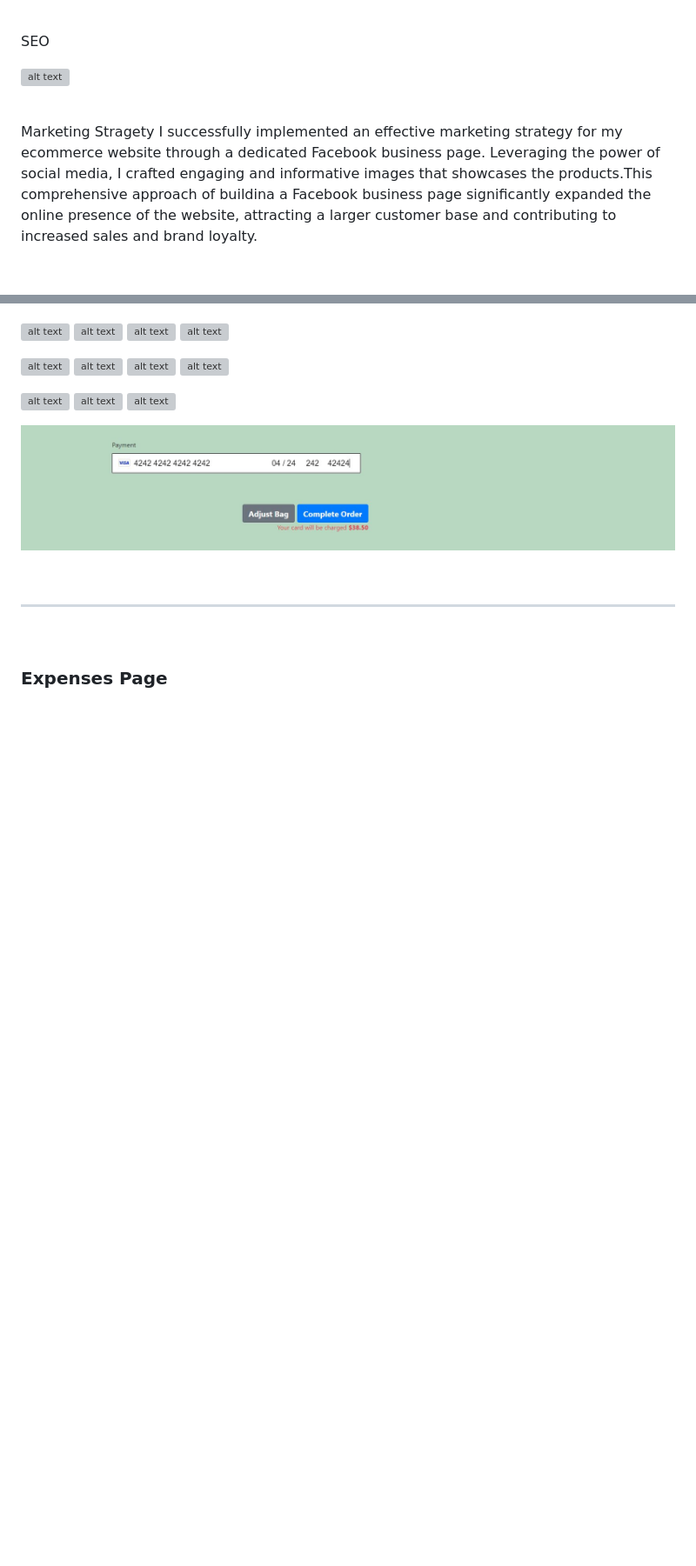
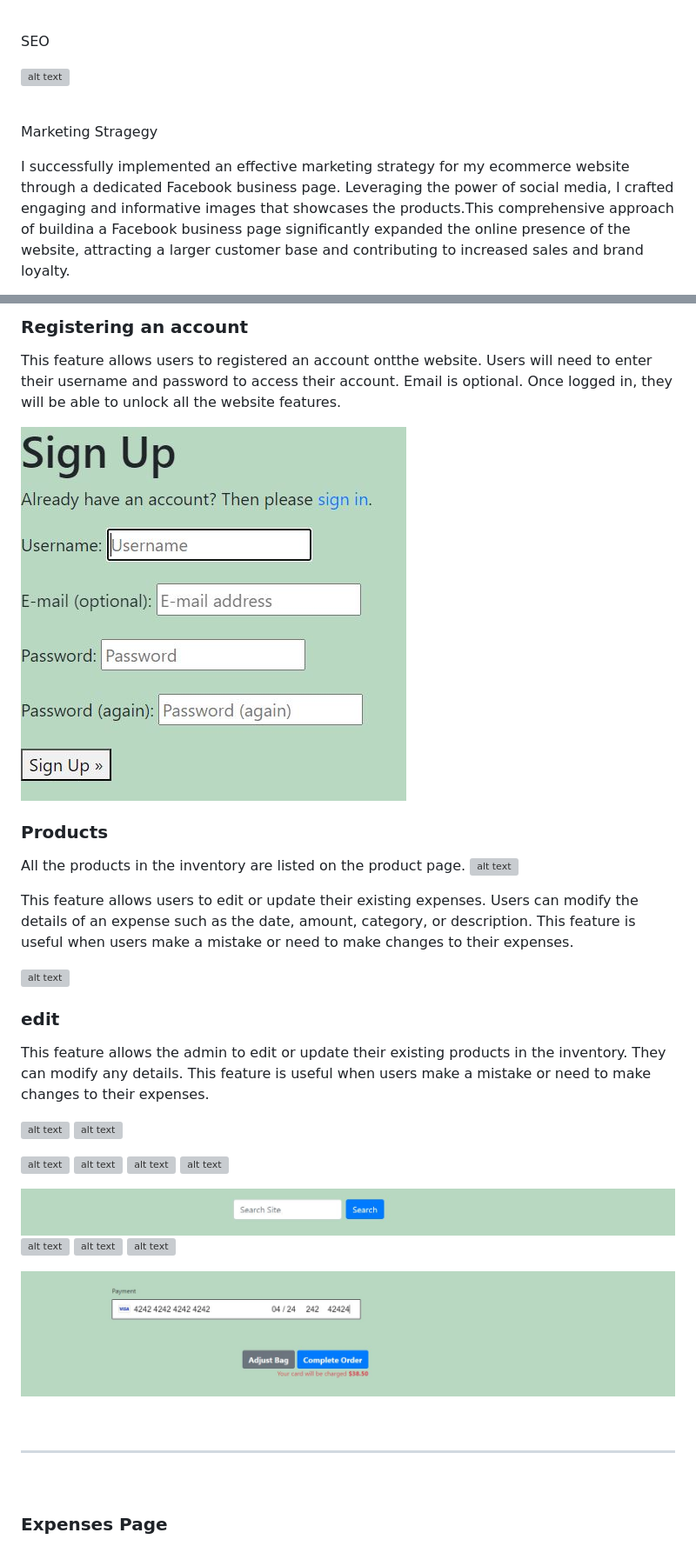
Before and after one commit to Thomas-Longworth/PeakPerformance-E-Commerce, a Markdown page: README.md, 2 parts joined by grey strips. Shown: that part at 87% size. Rendered like a GitHub page; pictures changed too: static/images/search.JPG (added); blank space fills up the shorter version; grey boxes are pictures that could not be loaded.

Commit message:
add more website features to readme

```diff
--- a/README.md
+++ b/README.md
@@ -71,7 +72,8 @@ SEO
 
 <br>
 
-Marketing  Stragety
+Marketing  Stragegy
+
 I successfully implemented an effective marketing strategy for my ecommerce website through a dedicated Facebook business page. Leveraging the power of social media, I crafted engaging and informative images that showcases the products.This comprehensive approach of buildina a Facebook business page significantly expanded the online presence of the website, attracting a larger customer base and contributing to increased sales and brand loyalty.
 <br>
 
@@ -435,6 +436,22 @@ The footer provides site users with links to the facebook buisness page
 
+
+### Registering an account
+
+This feature allows users to registered an account ontthe website. Users will need to enter their username and password to access their account. Email is optional. Once logged in, they will be able to unlock all the website features.
+
+![alt text](static/images/reg.JPG)
+
+### Products
+
+All the products in the inventory are listed on the product page.
 ![alt text](static/images/prod.JPG)
+
+This feature allows users to edit or update their existing expenses. Users can modify the details of an expense such as the date, amount, category, or description. This feature is useful when users make a mistake or need to make changes to their expenses.
+
 ![alt text](static/images/add.JPG)
+### edit
+This feature allows the admin to edit or update their existing products in the inventory. They can modify any details. This feature is useful when users make a mistake or need to make changes to their expenses.
+
 ![alt text](static/images/edit.JPG)
 ![alt text](static/images/profile.JPG)
 
@@ -443,6 +460,7 @@ The footer provides site users with links to the facebook buisness page
 ![alt text](static/images/refund1.JPG)
 ![alt text](static/images/refund2.JPG)
 
+![alt text](static/images/search.JPG)
 ![alt text](static/images/ques.JPG)
 ![alt text](static/images/news.JPG)
 ![alt text](static/images/check.JPG)
```
Also changed, not shown: other parts of README.md (+3 -5 lines).
